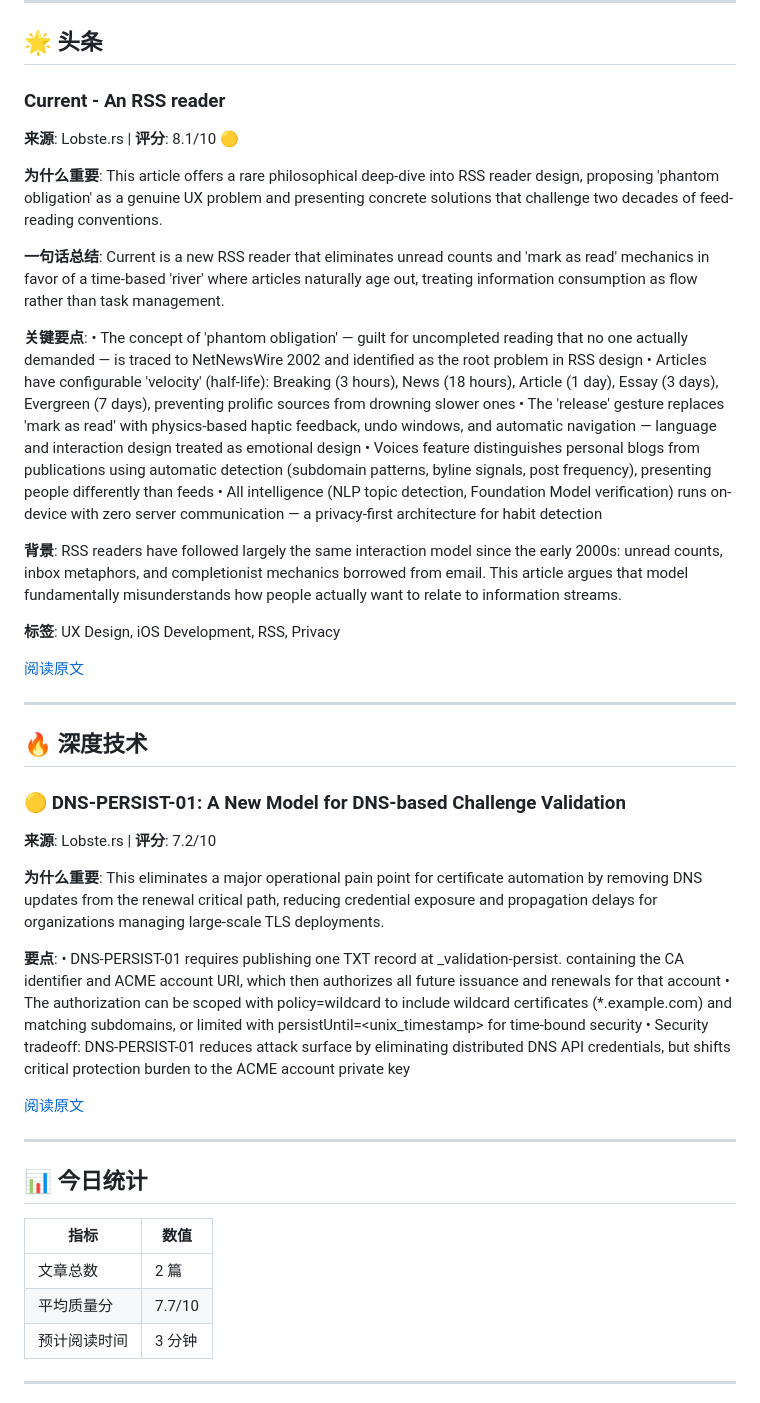
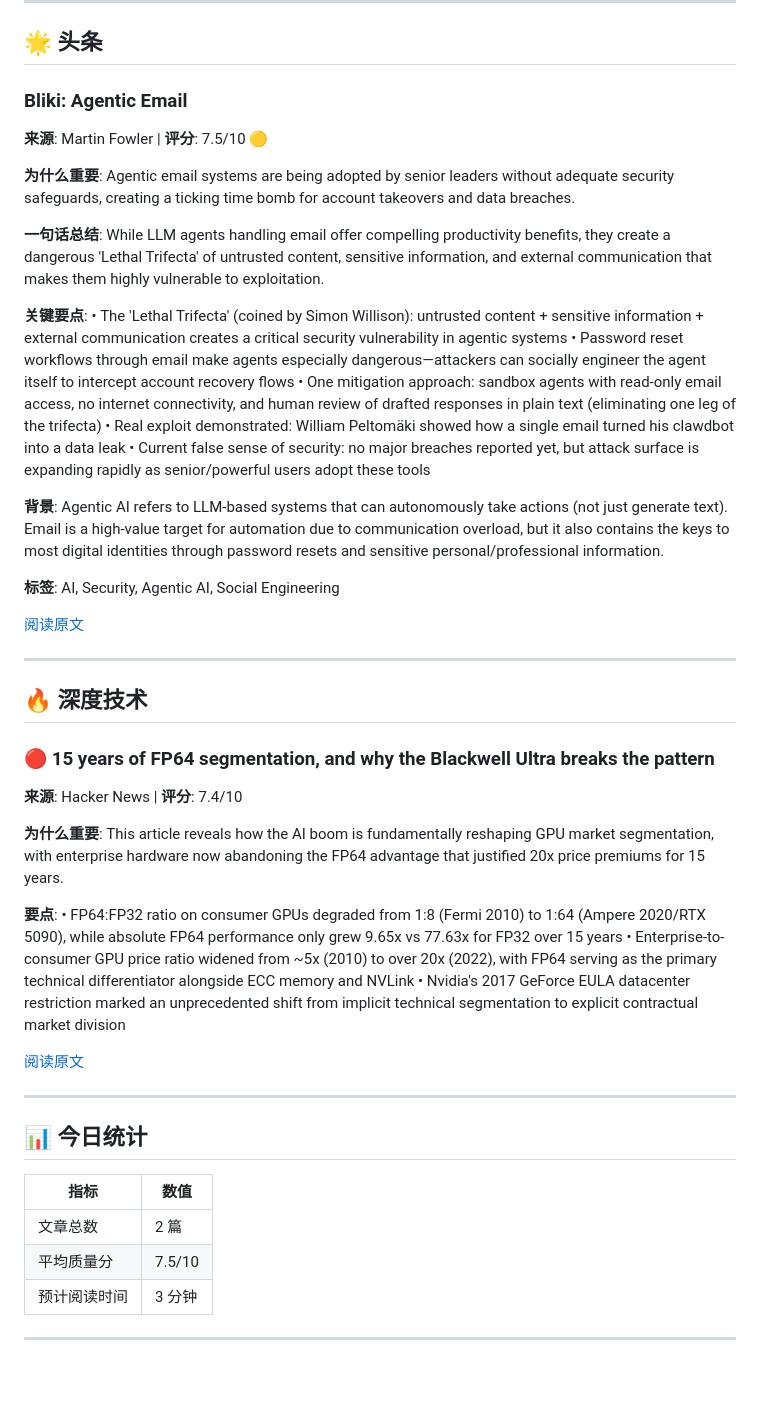
Before and after one commit to Frank-whw/InfoHound, a Markdown page: data/archive/2026-02-19.md, the part around one of its changes. Drawn GitHub-style; blank space fills up the shorter version.

Commit message:
📰 Daily digest: 2026-02-19 11:35

```diff
--- a/data/archive/2026-02-19.md
+++ b/data/archive/2026-02-19.md
@@ -6,21 +6,21 @@
 
 ## 🌟 头条
 
-### Current - An RSS reader
-**来源**: Lobste.rs | **评分**: 8.1/10 🟡
+### Bliki: Agentic Email
+**来源**: Martin Fowler | **评分**: 7.5/10 🟡
 
-**为什么重要**: This article offers a rare philosophical deep-dive into RSS reader design, proposing 'phantom obligation' as a genuine UX problem and presenting concrete solutions that challenge two decades of feed-reading conventions.
+**为什么重要**: Agentic email systems are being adopted by senior leaders without adequate security safeguards, creating a ticking time bomb for account takeovers and data breaches.
 
-**一句话总结**: Current is a new RSS reader that eliminates unread counts and 'mark as read' mechanics in favor of a time-based 'river' where articles naturally age out, treating information consumption as flow rather than task management.
+**一句话总结**: While LLM agents handling email offer compelling productivity benefits, they create a dangerous 'Lethal Trifecta' of untrusted content, sensitive information, and external communication that makes them highly vulnerable to exploitation.
 
 **关键要点**:
-• The concept of 'phantom obligation' — guilt for uncompleted reading that no one actually demanded — is traced to NetNewsWire 2002 and identified as the root problem in RSS design
-• Articles have configurable 'velocity' (half-life): Breaking (3 hours), News (18 hours), Article (1 day), Essay (3 days), Evergreen (7 days), preventing prolific sources from drowning slower ones
-• The 'release' gesture replaces 'mark as read' with physics-based haptic feedback, undo windows, and automatic navigation — language and interaction design treated as emotional design
-• Voices feature distinguishes personal blogs from publications using automatic detection (subdomain patterns, byline signals, post frequency), presenting people differently than feeds
-• All intelligence (NLP topic detection, Foundation Model verification) runs on-device with zero server communication — a privacy-first architecture for habit detection
+• The 'Lethal Trifecta' (coined by Simon Willison): untrusted content + sensitive information + external communication creates a critical security vulnerability in agentic systems
+• Password reset workflows through email make agents especially dangerous—attackers can socially engineer the agent itself to intercept account recovery flows
+• One mitigation approach: sandbox agents with read-only email access, no internet connectivity, and human review of drafted responses in plain text (eliminating one leg of the trifecta)
+• Real exploit demonstrated: William Peltomäki showed how a single email turned his clawdbot into a data leak
+• Current false sense of security: no major breaches reported yet, but attack surface is expanding rapidly as senior/powerful users adopt these tools
 
-**背景**: RSS readers have followed largely the same interaction model since the early 2000s: unread counts, inbox metaphors, and completionist mechanics borrowed from email. This article argues that model fundamentally misunderstands how people actually want to relate to information streams.
+**背景**: Agentic AI refers to LLM-based systems that can autonomously take actions (not just generate text). Email is a high-value target for automation due to communication overload, but it also contains the keys to most digital identities through password resets and sensitive personal/professional information.
 
-**标签**: UX Design, iOS Development, RSS, Privacy
+**标签**: AI, Security, Agentic AI, Social Engineering
 
@@ -31,13 +31,13 @@
 
 ## 🔥 深度技术
 
-### 🟡 DNS-PERSIST-01: A New Model for DNS-based Challenge Validation
-**来源**: Lobste.rs | **评分**: 7.2/10
+### 🔴 15 years of FP64 segmentation, and why the Blackwell Ultra breaks the pattern
+**来源**: Hacker News | **评分**: 7.4/10
 
-**为什么重要**: This eliminates a major operational pain point for certificate automation by removing DNS updates from the renewal critical path, reducing credential exposure and propagation delays for organizations managing large-scale TLS deployments.
+**为什么重要**: This article reveals how the AI boom is fundamentally reshaping GPU market segmentation, with enterprise hardware now abandoning the FP64 advantage that justified 20x price premiums for 15 years.
 
 **要点**:
-• DNS-PERSIST-01 requires publishing one TXT record at _validation-persist.<domain> containing the CA identifier and ACME account URI, which then authorizes all future issuance and renewals for that account
-• The authorization can be scoped with policy=wildcard to include wildcard certificates (*.example.com) and matching subdomains, or limited with persistUntil=<unix_timestamp> for time-bound security
-• Security tradeoff: DNS-PERSIST-01 reduces attack surface by eliminating distributed DNS API credentials, but shifts critical protection burden to the ACME account private key
+• FP64:FP32 ratio on consumer GPUs degraded from 1:8 (Fermi 2010) to 1:64 (Ampere 2020/RTX 5090), while absolute FP64 performance only grew 9.65x vs 77.63x for FP32 over 15 years
+• Enterprise-to-consumer GPU price ratio widened from ~5x (2010) to over 20x (2022), with FP64 serving as the primary technical differentiator alongside ECC memory and NVLink
+• Nvidia's 2017 GeForce EULA datacenter restriction marked an unprecedented shift from implicit technical segmentation to explicit contractual market division
 
@@ -51,7 +51,7 @@
 | 指标 | 数值 |
 |------|------|
 | 文章总数 | 2 篇 |
-| 平均质量分 | 7.7/10 |
+| 平均质量分 | 7.5/10 |
 | 预计阅读时间 | 3 分钟 |
 
 ---
```
Also changed, not shown: other parts of data/archive/2026-02-19.md (+2 -2 lines).
